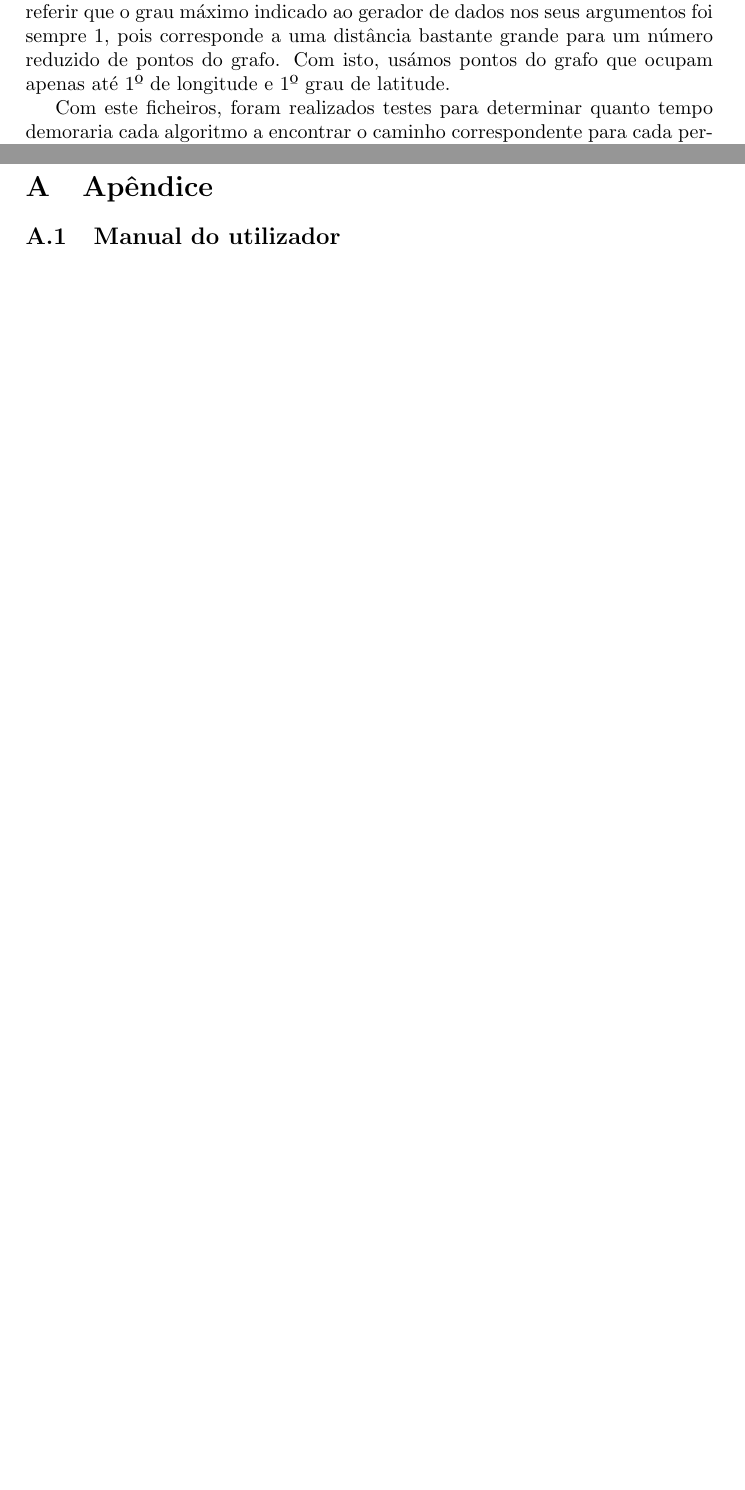
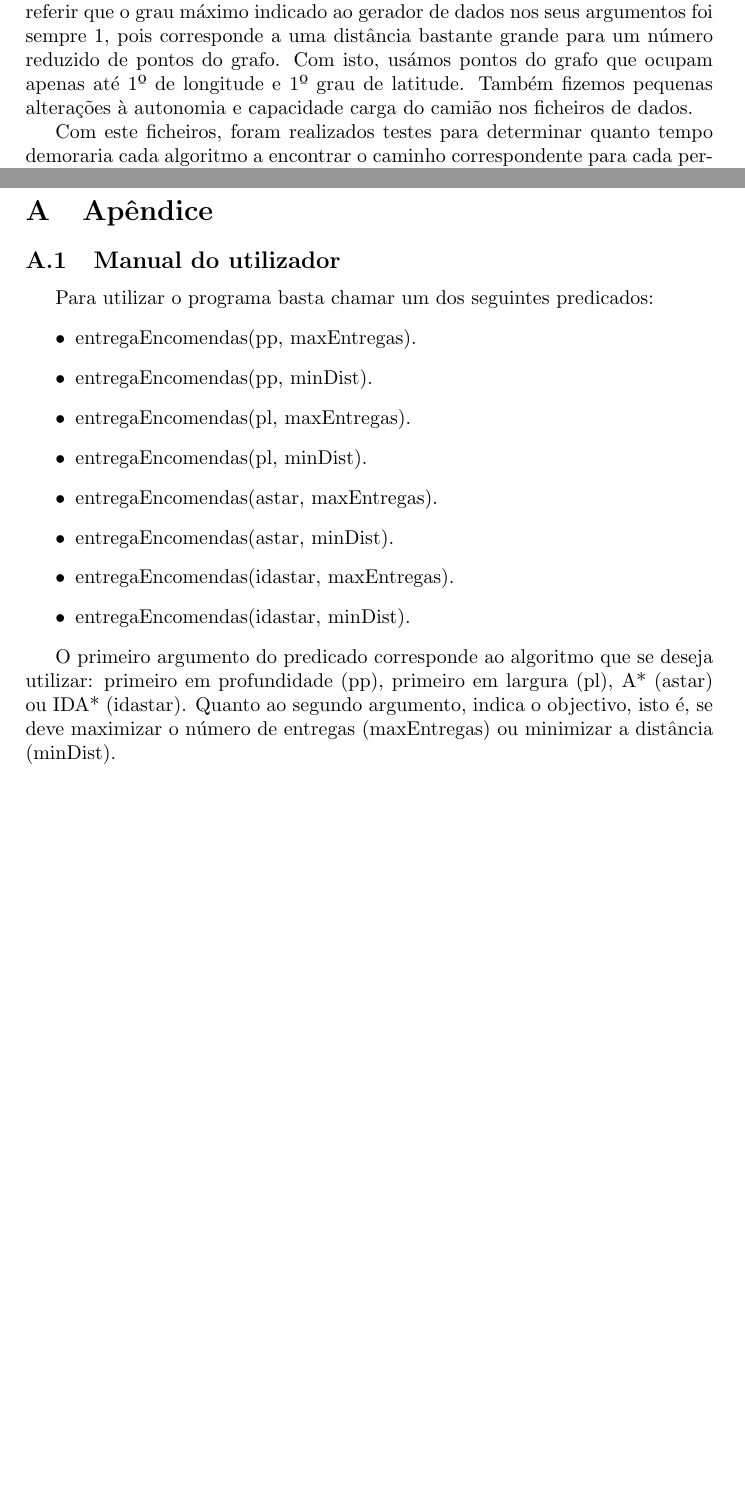
Before and after one commit to LuisVilarBarbosa/IART, a LaTeX document (Relatório/template.tex): two parts of pages 12 and 16 of 16, joined at a grey line, cut so that both start at the same text, the shorter picture padded with empty space. Compiled offline with pdfLaTeX.

Commit message:
More info added to the report

```diff
--- a/Relatório/template.tex
+++ b/Relatório/template.tex
@@ -329,7 +329,7 @@ Pode ocorrer de o programa indicar que encontrou um caminho impossível e contin
 \section{Experiências}
 
 \subsection{Objectivo de cada experiência}
-Foram gerados vários ficheiros de teste, com complexidades crescentes, usando o "DataGenerator". O nome dos ficheiros gerados é "dados*.pl", em que * é um número positivo que cresce conforme aumenta a complexidade. É importante referir que o grau máximo indicado ao gerador de dados nos seus argumentos foi sempre 1, pois corresponde a uma distância bastante grande para um número reduzido de pontos do grafo. Com isto, usámos pontos do grafo que ocupam apenas até 1º de longitude e 1º grau de latitude.
+Foram gerados vários ficheiros de teste, com complexidades crescentes, usando o "DataGenerator". O nome dos ficheiros gerados é "dados*.pl", em que * é um número positivo que cresce conforme aumenta a complexidade. É importante referir que o grau máximo indicado ao gerador de dados nos seus argumentos foi sempre 1, pois corresponde a uma distância bastante grande para um número reduzido de pontos do grafo. Com isto, usámos pontos do grafo que ocupam apenas até 1º de longitude e 1º grau de latitude. Também fizemos pequenas alterações à autonomia e capacidade carga do camião nos ficheiros de dados.
 
 Com este ficheiros, foram realizados testes para determinar quanto tempo demoraria cada algoritmo a encontrar o caminho correspondente para cada percurso. Foi medido o tempo de execução dez vezes para cada algoritmo e foi feita a média desses valores, para uma medição mais precisa.
 \subsection{Resultados}
@@ -428,4 +426,18 @@ O grupo trabalhou sempre em conjunto, de forma a que cada elemento ficasse com u
 \section{Apêndice}
 \subsection{Manual do utilizador}
 
+Para utilizar o programa basta chamar um dos seguintes predicados:
+\begin{itemize}
+	\item entregaEncomendas(pp, maxEntregas).
+	\item entregaEncomendas(pp, minDist).
+	\item entregaEncomendas(pl, maxEntregas).
+	\item entregaEncomendas(pl, minDist).
+	\item entregaEncomendas(astar, maxEntregas).
+	\item entregaEncomendas(astar, minDist).
+	\item entregaEncomendas(idastar, maxEntregas).
+	\item entregaEncomendas(idastar, minDist).
+\end{itemize}
+
+O primeiro argumento do predicado corresponde ao algoritmo que se deseja utilizar: primeiro em profundidade (pp), primeiro em largura (pl), A* (astar) ou IDA* (idastar). Quanto ao segundo argumento, indica o objectivo, isto é, se deve maximizar o número de entregas (maxEntregas) ou minimizar a distância (minDist).
+
 \end{document}
```
Also changed, not shown: Relatório/template.tex (4 more changed lines).
